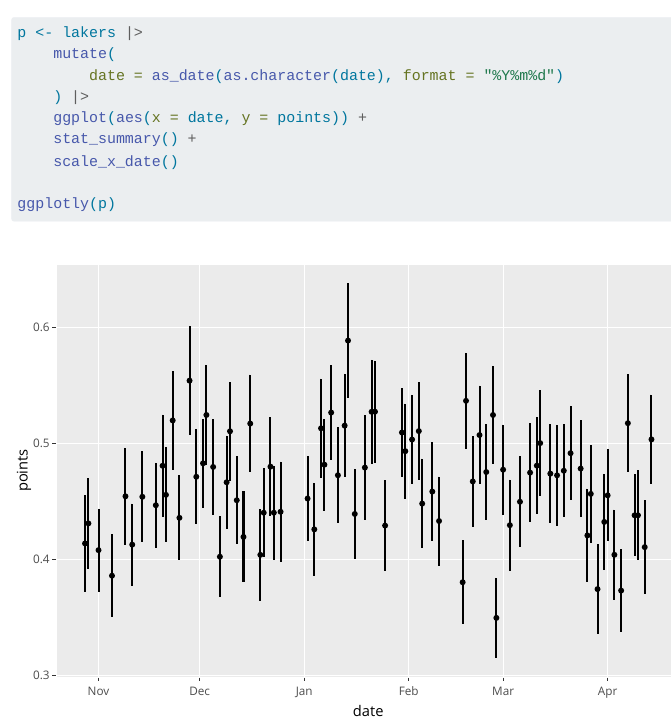
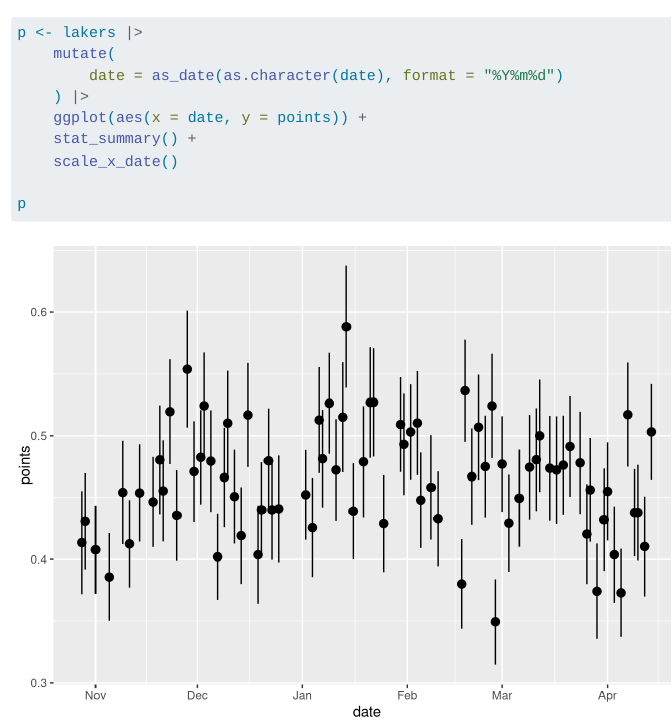
Before and after one commit to Athospd/asn-t4-case-r, a Quarto document (README.qmd): the page in a window 1100 px wide, from 1050 px down. Rendered offline with R 4.5, knitr and Pandoc in place of Quarto, with nearby package versions; some code elsewhere in the file could not run offline.

Commit message:
tira plotly

````diff
--- a/README.qmd
+++ b/README.qmd
@@ -87,5 +87,5 @@ p <- lakers |>
     stat_summary() +
     scale_x_date()
 
-ggplotly(p)
+p
 ```
````
